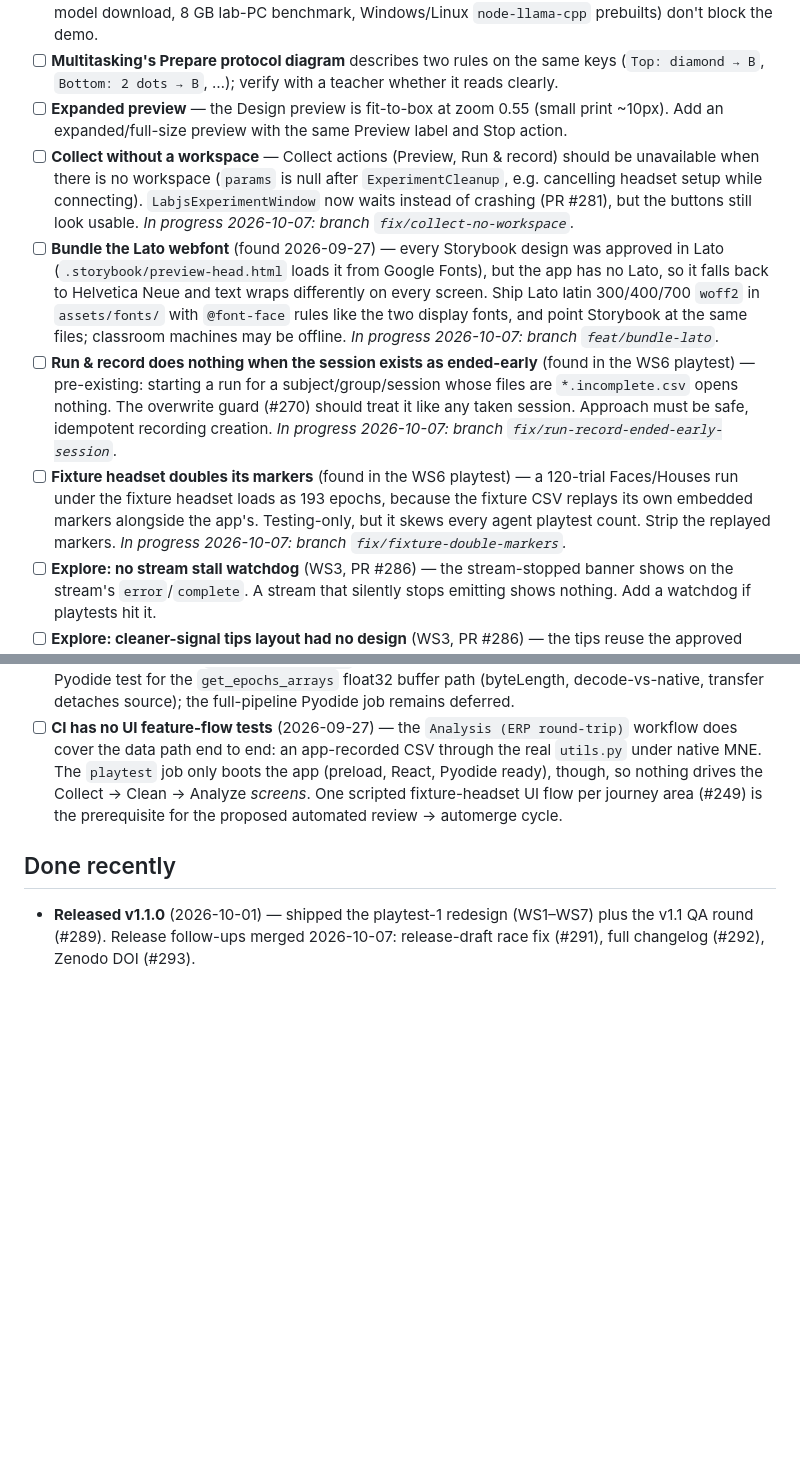
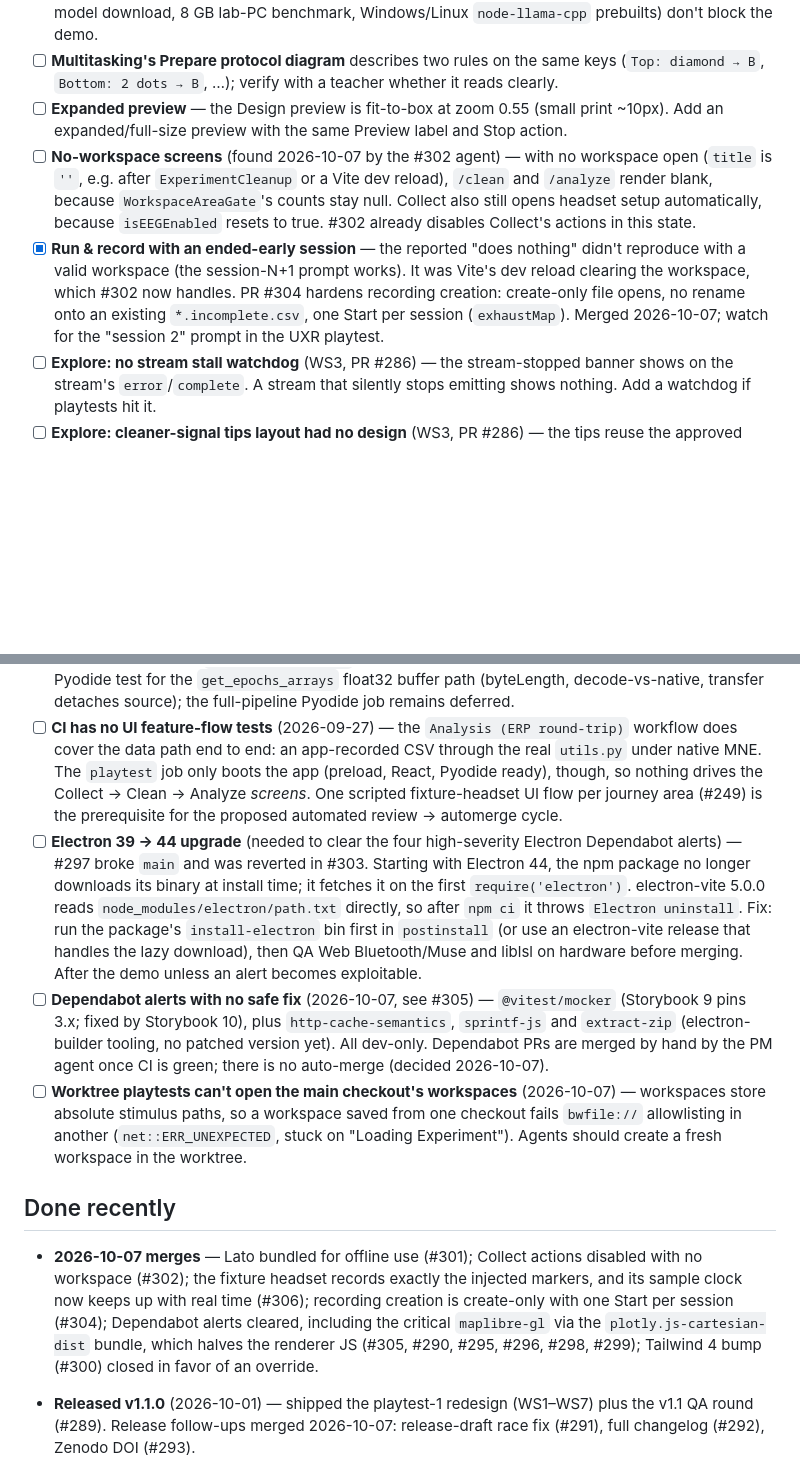
Before and after one commit to makebrainwaves/BrainWaves, a Markdown page: TODOS.md, 2 parts joined by grey strips. Drawn GitHub-style; blank space fills up the shorter version.

Commit message:
docs(todos): 2026-10-07 merges, Electron 44 revert, new findings

```diff
--- a/TODOS.md
+++ b/TODOS.md
@@ -40,10 +40,8 @@ Deferred and in-flight work. Keep this current — when something ships, delete
 - [ ] **Demo (early Nov 2026, controlled Apple Silicon hardware) includes the feasibility coach (PR #283)** — rebase onto `main` (conflicts in `src/main/index.ts`, `.llms/learnings.md`), QA it end to end, and maybe redesign the feedback screen (the Feasibility Analysis modal). Classroom-only gaps (in-app model download, 8 GB lab-PC benchmark, Windows/Linux `node-llama-cpp` prebuilts) don't block the demo.
 - [ ] **Multitasking's Prepare protocol diagram** describes two rules on the same keys (`Top: diamond → B`, `Bottom: 2 dots → B`, …); verify with a teacher whether it reads clearly.
 - [ ] **Expanded preview** — the Design preview is fit-to-box at zoom 0.55 (small print ~10px). Add an expanded/full-size preview with the same Preview label and Stop action.
-- [ ] **Collect without a workspace** — Collect actions (Preview, Run & record) should be unavailable when there is no workspace (`params` is null after `ExperimentCleanup`, e.g. cancelling headset setup while connecting). `LabjsExperimentWindow` now waits instead of crashing (PR #281), but the buttons still look usable. *In progress 2026-10-07: branch `fix/collect-no-workspace`.*
-- [ ] **Bundle the Lato webfont** (found 2026-09-27) — every Storybook design was approved in Lato (`.storybook/preview-head.html` loads it from Google Fonts), but the app has no Lato, so it falls back to Helvetica Neue and text wraps differently on every screen. Ship Lato latin 300/400/700 `woff2` in `assets/fonts/` with `@font-face` rules like the two display fonts, and point Storybook at the same files; classroom machines may be offline. *In progress 2026-10-07: branch `feat/bundle-lato`.*
-- [ ] **Run & record does nothing when the session exists as ended-early** (found in the WS6 playtest) — pre-existing: starting a run for a subject/group/session whose files are `*.incomplete.csv` opens nothing. The overwrite guard (#270) should treat it like any taken session. Approach must be safe, idempotent recording creation. *In progress 2026-10-07: branch `fix/run-record-ended-early-session`.*
-- [ ] **Fixture headset doubles its markers** (found in the WS6 playtest) — a 120-trial Faces/Houses run under the fixture headset loads as 193 epochs, because the fixture CSV replays its own embedded markers alongside the app's. Testing-only, but it skews every agent playtest count. Strip the replayed markers. *In progress 2026-10-07: branch `fix/fixture-double-markers`.*
+- [ ] **No-workspace screens** (found 2026-10-07 by the #302 agent) — with no workspace open (`title` is `''`, e.g. after `ExperimentCleanup` or a Vite dev reload), `/clean` and `/analyze` render blank, because `WorkspaceAreaGate`'s counts stay null. Collect also still opens headset setup automatically, because `isEEGEnabled` resets to true. #302 already disables Collect's actions in this state.
+- [x] **Run & record with an ended-early session** — the reported "does nothing" didn't reproduce with a valid workspace (the session-N+1 prompt works). It was Vite's dev reload clearing the workspace, which #302 now handles. PR #304 hardens recording creation: create-only file opens, no rename onto an existing `*.incomplete.csv`, one Start per session (`exhaustMap`). Merged 2026-10-07; watch for the "session 2" prompt in the UXR playtest.
 - [ ] **Explore: no stream stall watchdog** (WS3, PR #286) — the stream-stopped banner shows on the stream's `error`/`complete`. A stream that silently stops emitting shows nothing. Add a watchdog if playtests hit it.
 - [ ] **Explore: cleaner-signal tips layout had no design** (WS3, PR #286) — the tips reuse the approved step panel, but the head diagram floats top right with blank space below. Merged as-is; decide in the UXR playtest.
 - [ ] **Participant screens for imported jsPsych/lab.js studies** (deferred 2026-09-25): wrap author timelines with BrainWaves instruction/transition/end screens.
@@ -71,11 +69,15 @@ Deferred and in-flight work. Keep this current — when something ships, delete
 - [ ] **(Optional) Full Pyodide worker RPC** — the analysis/Clean pipeline crash is now **fixed** (harvested from PR #194): a `dataKey` routing pattern parallel to `plotKey` — the worker echoes `dataKey` + PyProxy-converted results, and `pyodideMessageEpic` routes `epochsInfo`→`SetEpochInfo` / `channelInfo`→`SetChannelInfo`; the info epics are fire-and-forget. This unblocks the pipeline without the bigger refactor. The deeper latent issue remains, though: `worker.postMessage` returns `undefined` on *post*, so the `await`s in `webworker/index.ts` are no-ops and cross-message sequencing still relies on worker FIFO. A true `runPython(worker, code, ctx?)` RPC — `Map<id,{resolve,reject}>` + one `message` listener, worker echoes `id` — would let epics `await` real results and delete the `plotKey`/`dataKey` switch entirely. Only worth doing if the FIFO sequencing ever actually bites; not urgent now.
 - [ ] Pyodide-fidelity smoke test — analysis pipeline is tested against native MNE, not yet under Pyodide/WASM (see `.llms/learnings.md`). **In progress:** the epoch-review Phase 0 adds a *narrow* Pyodide test for the `get_epochs_arrays` float32 buffer path (byteLength, decode-vs-native, transfer detaches source); the full-pipeline Pyodide job remains deferred.
 - [ ] **CI has no UI feature-flow tests** (2026-09-27) — the `Analysis (ERP round-trip)` workflow does cover the data path end to end: an app-recorded CSV through the real `utils.py` under native MNE. The `playtest` job only boots the app (preload, React, Pyodide ready), though, so nothing drives the Collect → Clean → Analyze *screens*. One scripted fixture-headset UI flow per journey area (#249) is the prerequisite for the proposed automated review → automerge cycle.
+- [ ] **Electron 39 → 44 upgrade** (needed to clear the four high-severity Electron Dependabot alerts) — #297 broke `main` and was reverted in #303. Starting with Electron 44, the npm package no longer downloads its binary at install time; it fetches it on the first `require('electron')`. electron-vite 5.0.0 reads `node_modules/electron/path.txt` directly, so after `npm ci` it throws `Electron uninstall`. Fix: run the package's `install-electron` bin first in `postinstall` (or use an electron-vite release that handles the lazy download), then QA Web Bluetooth/Muse and liblsl on hardware before merging. After the demo unless an alert becomes exploitable.
+- [ ] **Dependabot alerts with no safe fix** (2026-10-07, see #305) — `@vitest/mocker` (Storybook 9 pins 3.x; fixed by Storybook 10), plus `http-cache-semantics`, `sprintf-js` and `extract-zip` (electron-builder tooling, no patched version yet). All dev-only. Dependabot PRs are merged by hand by the PM agent once CI is green; there is no auto-merge (decided 2026-10-07).
+- [ ] **Worktree playtests can't open the main checkout's workspaces** (2026-10-07) — workspaces store absolute stimulus paths, so a workspace saved from one checkout fails `bwfile://` allowlisting in another (`net::ERR_UNEXPECTED`, stuck on "Loading Experiment"). Agents should create a fresh workspace in the worktree.
 
 ## Done recently
 
 <!-- Move finished items here with a date, then prune periodically. -->
 
+- **2026-10-07 merges** — Lato bundled for offline use (#301); Collect actions disabled with no workspace (#302); the fixture headset records exactly the injected markers, and its sample clock now keeps up with real time (#306); recording creation is create-only with one Start per session (#304); Dependabot alerts cleared, including the critical `maplibre-gl` via the `plotly.js-cartesian-dist` bundle, which halves the renderer JS (#305, #290, #295, #296, #298, #299); Tailwind 4 bump (#300) closed in favor of an override.
 - **Released v1.1.0** (2026-10-01) — shipped the playtest-1 redesign (WS1–WS7) plus the v1.1 QA round (#289). Release follow-ups merged 2026-10-07: release-draft race fix (#291), full changelog (#292), Zenodo DOI (#293).
 - **WS8 manual QA** (2026-10) — Dano ran Explore and Faces/Houses on a real Muse and they passed. The old WS8 checklist is retired; what's left goes to the full UXR playtest.
 - **Playtest-1 redesign round, WS1–WS7** (2026-09-22 → 2026-09-27) — every surface from `docs/uxr/playtest_naive_1_design_implementation_plan.md` went Storybook design → review → integration: nav shell and Home (#269), headset setup (#272, #274), participant screens and early exit (#273, #275, #279), Prepare (#276, #281), Analyze (#277, #284), Clean (#280, #285) and Explore (#282, #286). Clean is one recording at a time with Accept/Restore suggestions and ended-early recordings deletable to the Trash; Analyze has its own cleaned-epoch slot, error states and palette colors for every condition; Explore adds the eyes-closed activity and Disconnect in the setup dialog. The old Phase 2 reviewer polish items (bad channels vanishing, auto-flag re-adding suggestions, no threshold floor) went with the Clean rewrite.
```
